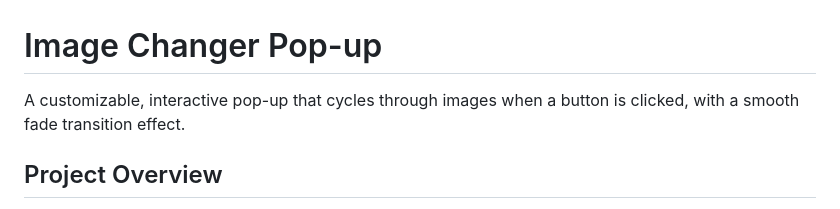
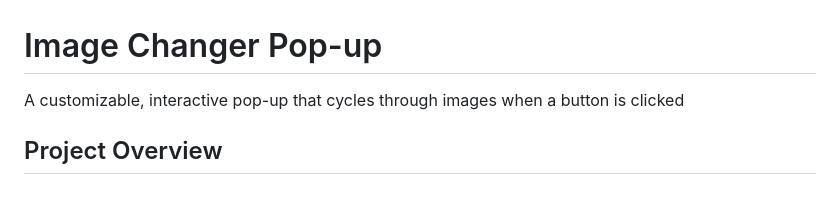
Before and after one commit to tjbui/bella-birthday-game, a Markdown page: README.md, the part around the change. Drawn GitHub-style.

```diff
--- a/README.md
+++ b/README.md
@@ -1,6 +1,6 @@
 # Image Changer Pop-up
 
-A customizable, interactive pop-up that cycles through images when a button is clicked, with a smooth fade transition effect.
+A customizable, interactive pop-up that cycles through images when a button is clicked
 
 
 ## Project Overview
```
